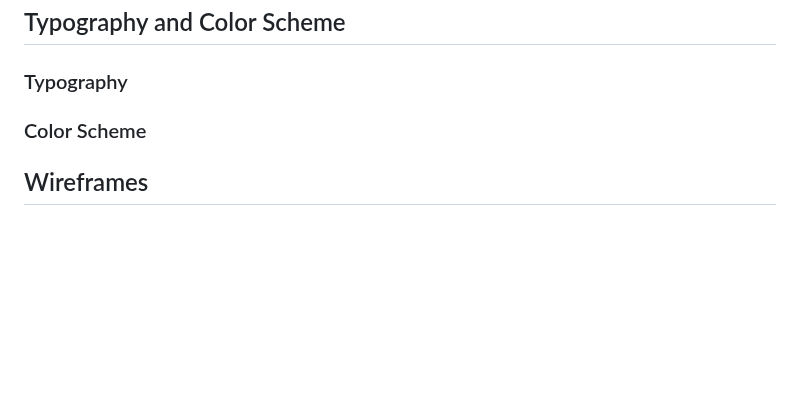
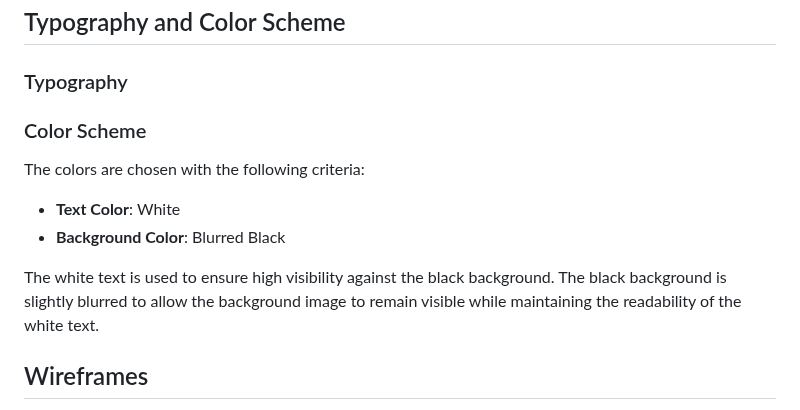
Before and after one commit to IvoSt98/anime-one-piece-quiz, a Markdown page: README.md, the part around the change. Drawn GitHub-style; blank space fills up the shorter version.

Commit message:
To Color Scheme were added content

```diff
--- a/README.md
+++ b/README.md
@@ -43,7 +43,15 @@ The project is a web-based quiz application designed to evaluate users' knowledg
 
  ### Typography
 
+
  ### Color Scheme
+
+ The colors are chosen with the following criteria:
+
+- **Text Color**: White
+- **Background Color**: Blurred Black
+
+The white text is used to ensure high visibility against the black background. The black background is slightly blurred to allow the background image to remain visible while maintaining the readability of the white text.
 
  ## Wireframes
 
```
